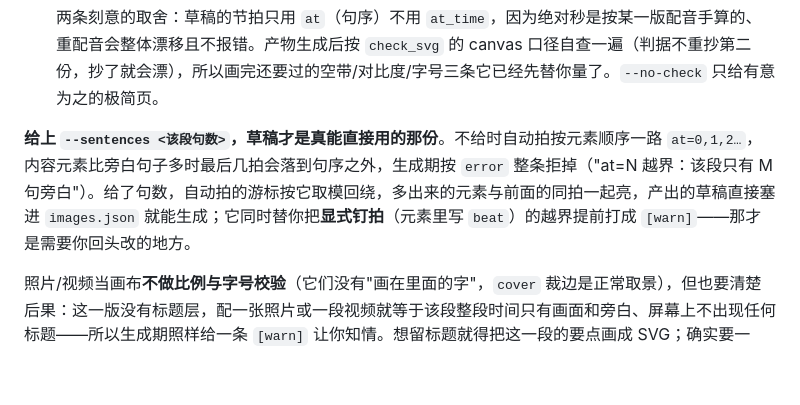
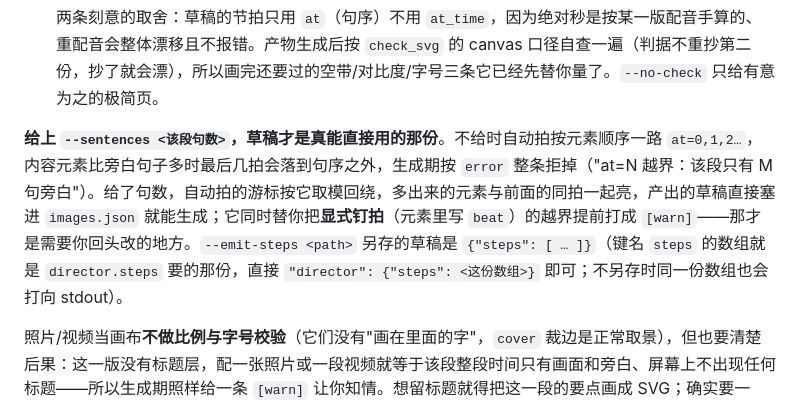
Before and after one commit to Iroqi/content-to-video, a Markdown page: references/image_options.md, the part around the change. Rendered like a GitHub page; blank space fills up the shorter version.

Commit message:
docs: canvas_kit --emit-steps 草稿产物结构说明（{"steps": [...]} 即 director.steps）
实例四（横屏全 kind：axis/bars/polyline/rule 首次覆盖 + 草稿回绕）第一次
用 --emit-steps 时卡在产物结构：另存文件是 {"steps": [...]} 而文档只写
"steps 走 stdout 或 --emit-steps"，塞进 images.json 前得先认出键名。补
一句结构与用法，stdout 同结构一并注明。

```diff
--- a/references/image_options.md
+++ b/references/image_options.md
@@ -505,7 +505,7 @@ Prompt 先描述"讲什么"，再描述"怎么画"。不要先写一堆风格词
 
     两条刻意的取舍：草稿的节拍只用 `at`（句序）不用 `at_time`，因为绝对秒是按某一版配音手算的、重配音会整体漂移且不报错。产物生成后按 `check_svg` 的 canvas 口径自查一遍（判据不重抄第二份，抄了就会漂），所以画完还要过的空带/对比度/字号三条它已经先替你量了。`--no-check` 只给有意为之的极简页。
 
-**给上 `--sentences <该段句数>`，草稿才是真能直接用的那份**。不给时自动拍按元素顺序一路 `at=0,1,2…`，内容元素比旁白句子多时最后几拍会落到句序之外，生成期按 `error` 整条拒掉（"at=N 越界：该段只有 M 句旁白"）。给了句数，自动拍的游标按它取模回绕，多出来的元素与前面的同拍一起亮，产出的草稿直接塞进 `images.json` 就能生成；它同时替你把**显式钉拍**（元素里写 `beat`）的越界提前打成 `[warn]`——那才是需要你回头改的地方。
+**给上 `--sentences <该段句数>`，草稿才是真能直接用的那份**。不给时自动拍按元素顺序一路 `at=0,1,2…`，内容元素比旁白句子多时最后几拍会落到句序之外，生成期按 `error` 整条拒掉（"at=N 越界：该段只有 M 句旁白"）。给了句数，自动拍的游标按它取模回绕，多出来的元素与前面的同拍一起亮，产出的草稿直接塞进 `images.json` 就能生成；它同时替你把**显式钉拍**（元素里写 `beat`）的越界提前打成 `[warn]`——那才是需要你回头改的地方。`--emit-steps <path>` 另存的草稿是 `{"steps": [ … ]}`（键名 `steps` 的数组就是 `director.steps` 要的那份，直接 `"director": {"steps": <这份数组>}` 即可；不另存时同一份数组也会打向 stdout）。
 
 照片/视频当画布**不做比例与字号校验**（它们没有"画在里面的字"，`cover` 裁边是正常取景），但也要清楚后果：这一版没有标题层，配一张照片或一段视频就等于该段整段时间只有画面和旁白、屏幕上不出现任何标题——所以生成期照样给一条 `[warn]` 让你知情。想留标题就得把这一段的要点画成 SVG；确实要一段"只有画面"的过场，忽略那条 `[warn]` 就行。
 
```
